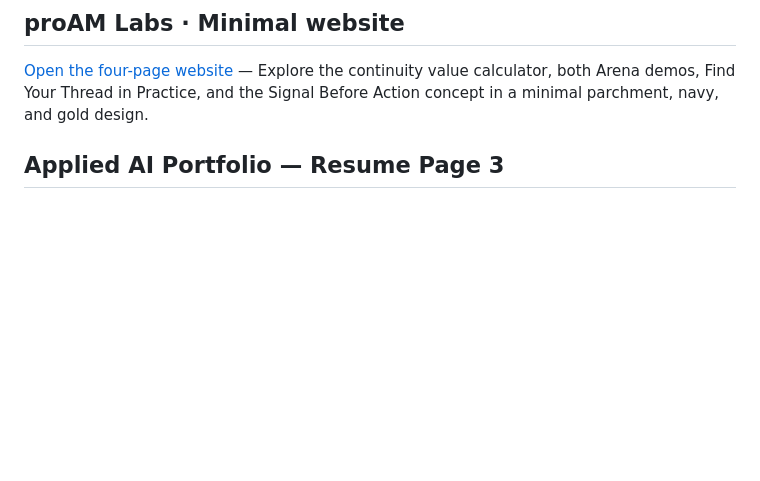
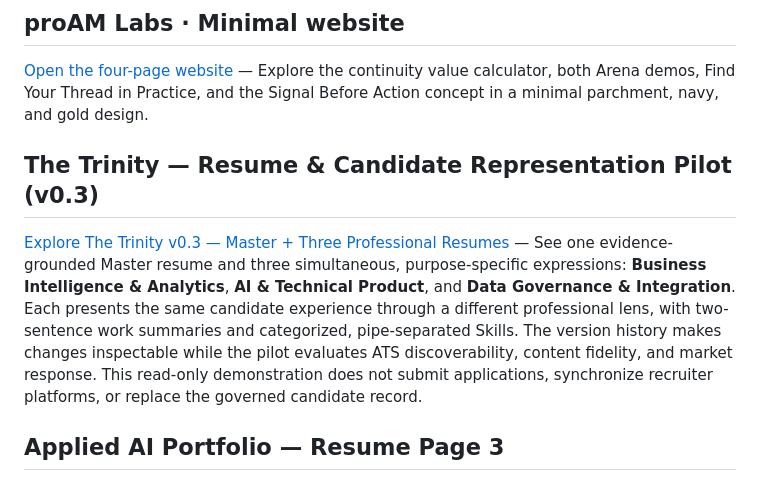
Before and after one commit to jcholman/proam-labs-demos, a Markdown page: README.md, the part around the change. Drawn GitHub-style; blank space fills up the shorter version.

Commit message:
Add The Trinity v0.3 to basic demo index

```diff
--- a/README.md
+++ b/README.md
@@ -16,6 +16,10 @@ These interactive prototypes show how that approach is being developed—and wha
 ## proAM Labs · Minimal website
 
 [Open the four-page website](https://jcholman.github.io/proam-labs-demos/showcase/) — Explore the continuity value calculator, both Arena demos, Find Your Thread in Practice, and the Signal Before Action concept in a minimal parchment, navy, and gold design.
+
+## The Trinity — Resume & Candidate Representation Pilot (v0.3)
+
+[Explore The Trinity v0.3 — Master + Three Professional Resumes](https://jcholman.github.io/proam-labs-demos/showcase/trinity/?v=0.3&utm_source=chatgpt.com) — See one evidence-grounded Master resume and three simultaneous, purpose-specific expressions: **Business Intelligence & Analytics**, **AI & Technical Product**, and **Data Governance & Integration**. Each presents the same candidate experience through a different professional lens, with two-sentence work summaries and categorized, pipe-separated Skills. The version history makes changes inspectable while the pilot evaluates ATS discoverability, content fidelity, and market response. This read-only demonstration does not submit applications, synchronize recruiter platforms, or replace the governed candidate record.
 
 ## Applied AI Portfolio — Resume Page 3
 
```
